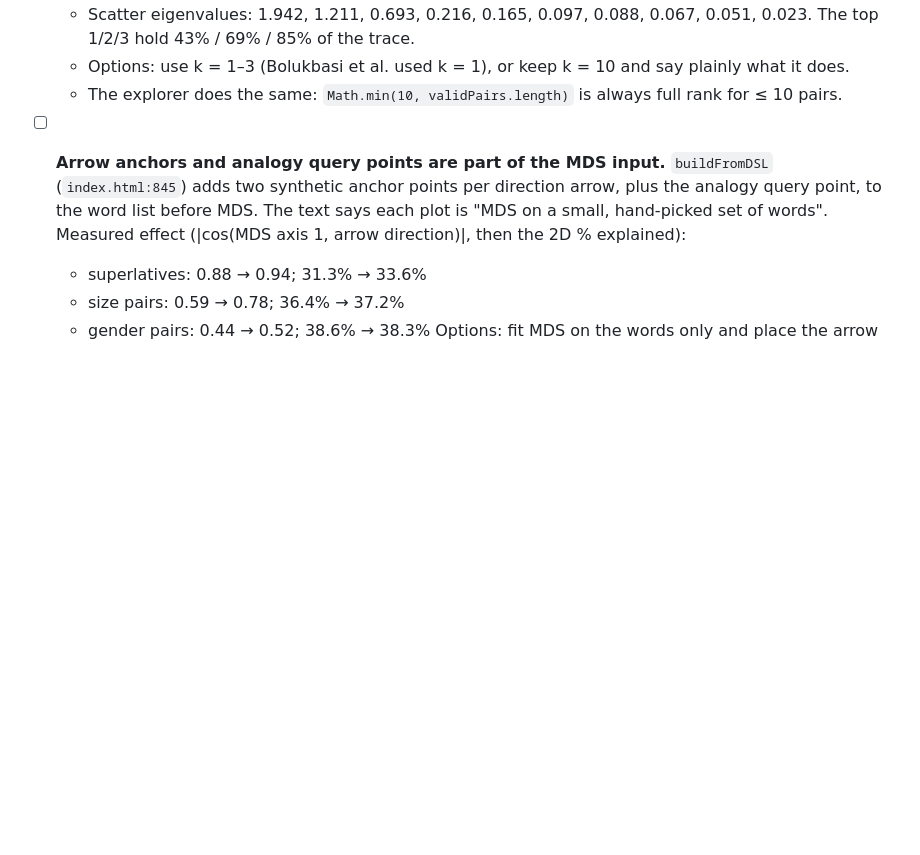
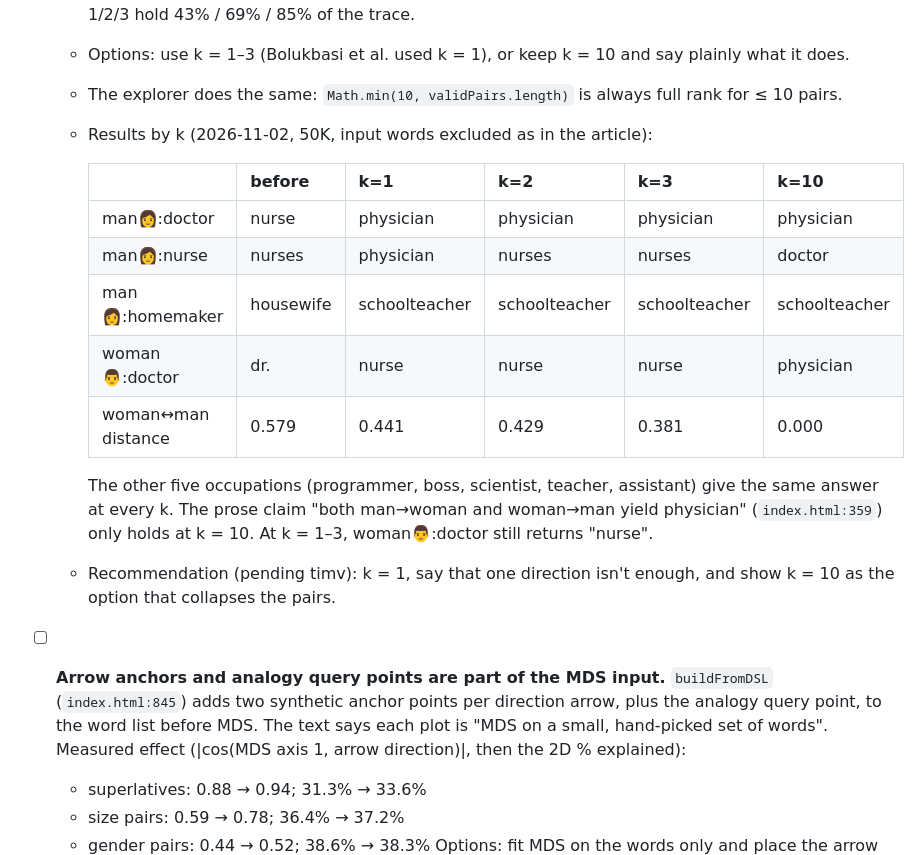
Before and after one commit to timvieira/steering-embeddings, a Markdown page: TODO.md, the part around the change. Rendered like a GitHub page; blank space fills up the shorter version.

Commit message:
TODO: record analogy results by steering dimension k
At k = 1-3, woman : man :: doctor still returns "nurse"; the prose claim
that both directions yield "physician" only holds at k = 10, where the
defining pairs collapse onto each other.

Co-Authored-By: Claude Opus 5.5 <noreply@anthropic.com>
Claude-Session: https://claude.ai/code/session_015dhVon4hrS7Atxmdt7u69K

```diff
--- a/TODO.md
+++ b/TODO.md
@@ -32,6 +32,22 @@ yet. Smoke tests: 35/35 pass.
     say plainly what it does.
   - The explorer does the same: `Math.min(10, validPairs.length)` is always
     full rank for ≤ 10 pairs.
+  - Results by k (2026-11-02, 50K, input words excluded as in the article):
+
+    |                        | before    | k=1           | k=2           | k=3           | k=10          |
+    |------------------------|-----------|---------------|---------------|---------------|---------------|
+    | man:woman::doctor      | nurse     | physician     | physician     | physician     | physician     |
+    | man:woman::nurse       | nurses    | physician     | nurses        | nurses        | doctor        |
+    | man:woman::homemaker   | housewife | schoolteacher | schoolteacher | schoolteacher | schoolteacher |
+    | woman:man::doctor      | dr.       | nurse         | nurse         | nurse         | physician     |
+    | woman↔man distance     | 0.579     | 0.441         | 0.429         | 0.381         | 0.000         |
+
+    The other five occupations (programmer, boss, scientist, teacher,
+    assistant) give the same answer at every k. The prose claim "both
+    man→woman and woman→man yield physician" (`index.html:359`) only holds at
+    k = 10. At k = 1–3, woman:man::doctor still returns "nurse".
+  - Recommendation (pending timv): k = 1, say that one direction isn't
+    enough, and show k = 10 as the option that collapses the pairs.
 
 - [ ] **Arrow anchors and analogy query points are part of the MDS input.**
   `buildFromDSL` (`index.html:845`) adds two synthetic anchor points per
```
